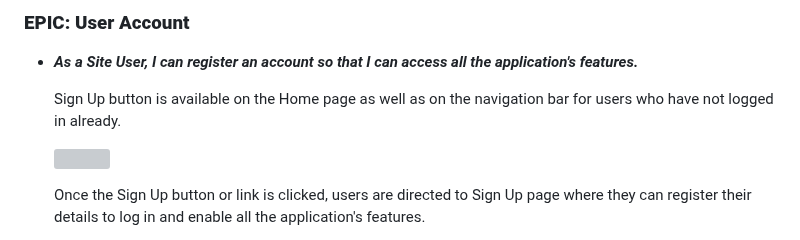
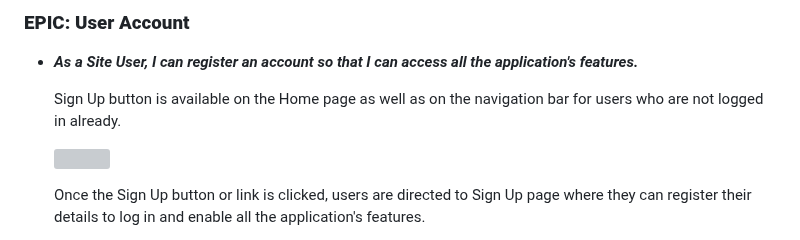
Before and after one commit to ShizukaDonaghue/happy-beans, a Markdown page: TESTING.md, the part around the change. Drawn GitHub-style; grey boxes are pictures that could not be loaded.

Commit message:
Correct grammatical errors

```diff
--- a/TESTING.md
+++ b/TESTING.md
@@ -680,7 +680,7 @@ User stories were tested and addressed as follows.
 ### **EPIC: User Account**
 * **_As a Site User, I can register an account so that I can access all the application's features._**
 
-  Sign Up button is available on the Home page as well as on the navigation bar for users who have not logged in already.
+  Sign Up button is available on the Home page as well as on the navigation bar for users who are not logged in already.
 
   <img src="docs/images/testing/us-account-registration-signup.png" width=800>
 
```
